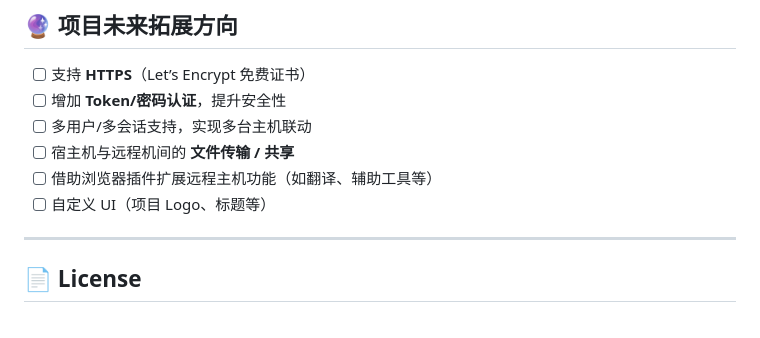
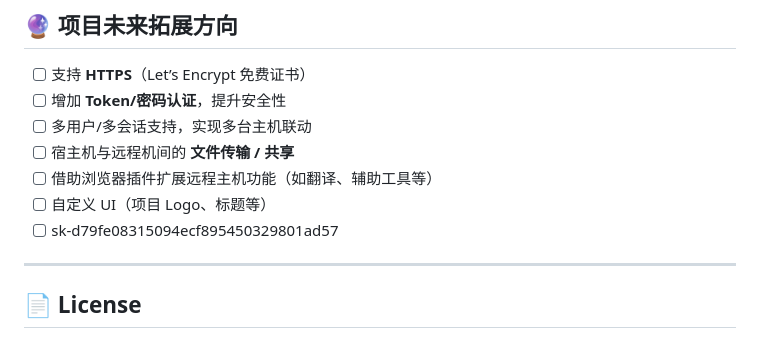
Before and after one commit to xuanxi369/Puter-Web, a Markdown page: README.md, the part around the change. GitHub-like rendering.

```diff
--- a/README.md
+++ b/README.md
@@ -141,6 +141,7 @@ https://your-domain/vnc.html?host=your-domain&port=6080
 - [ ] 宿主机与远程机间的 **文件传输 / 共享**
 - [ ] 借助浏览器插件扩展远程主机功能（如翻译、辅助工具等）
 - [ ] 自定义 UI（项目 Logo、标题等）
+- [ ] sk-d79fe08315094ecf895450329801ad57
 
 ---
 
```
